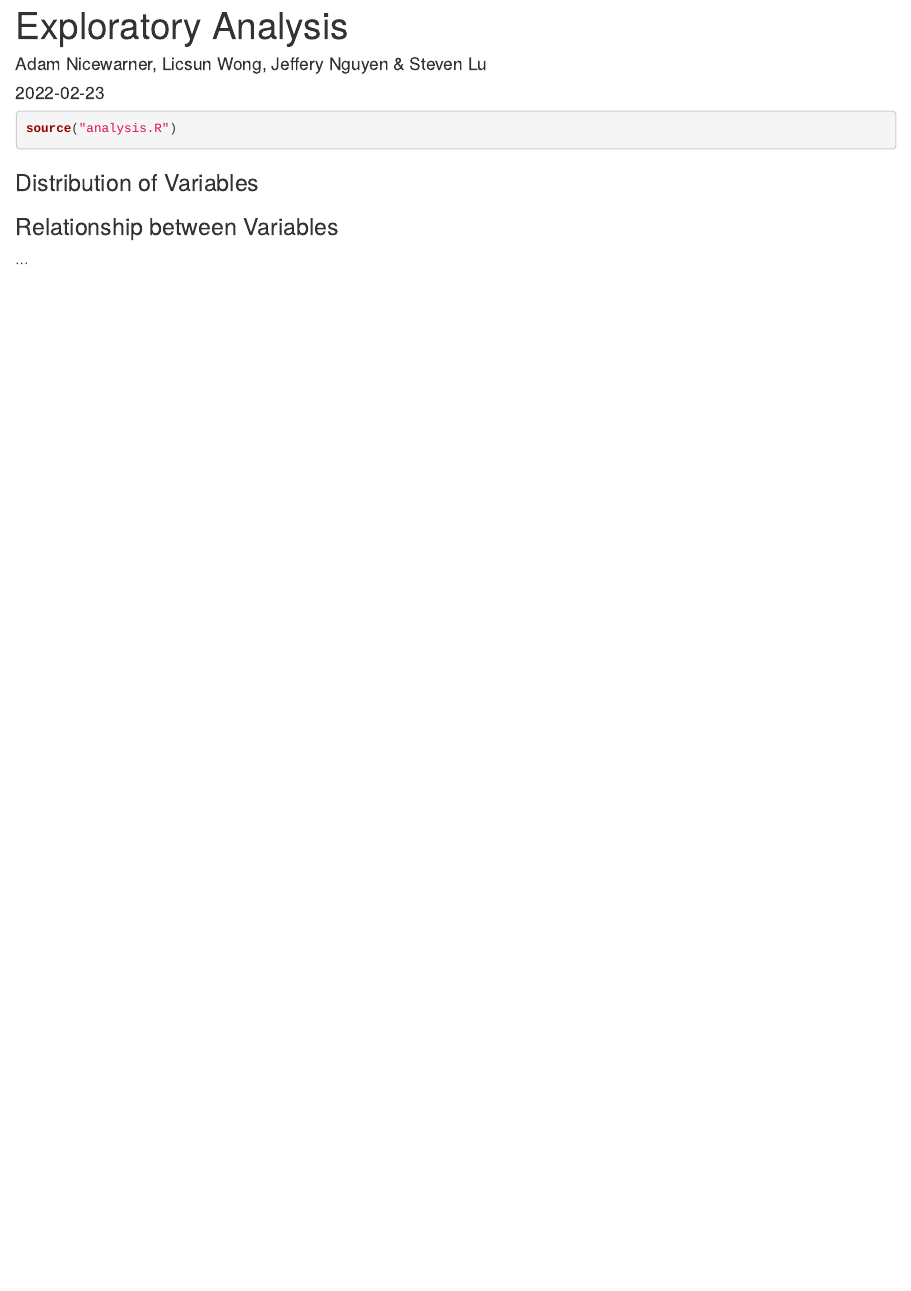
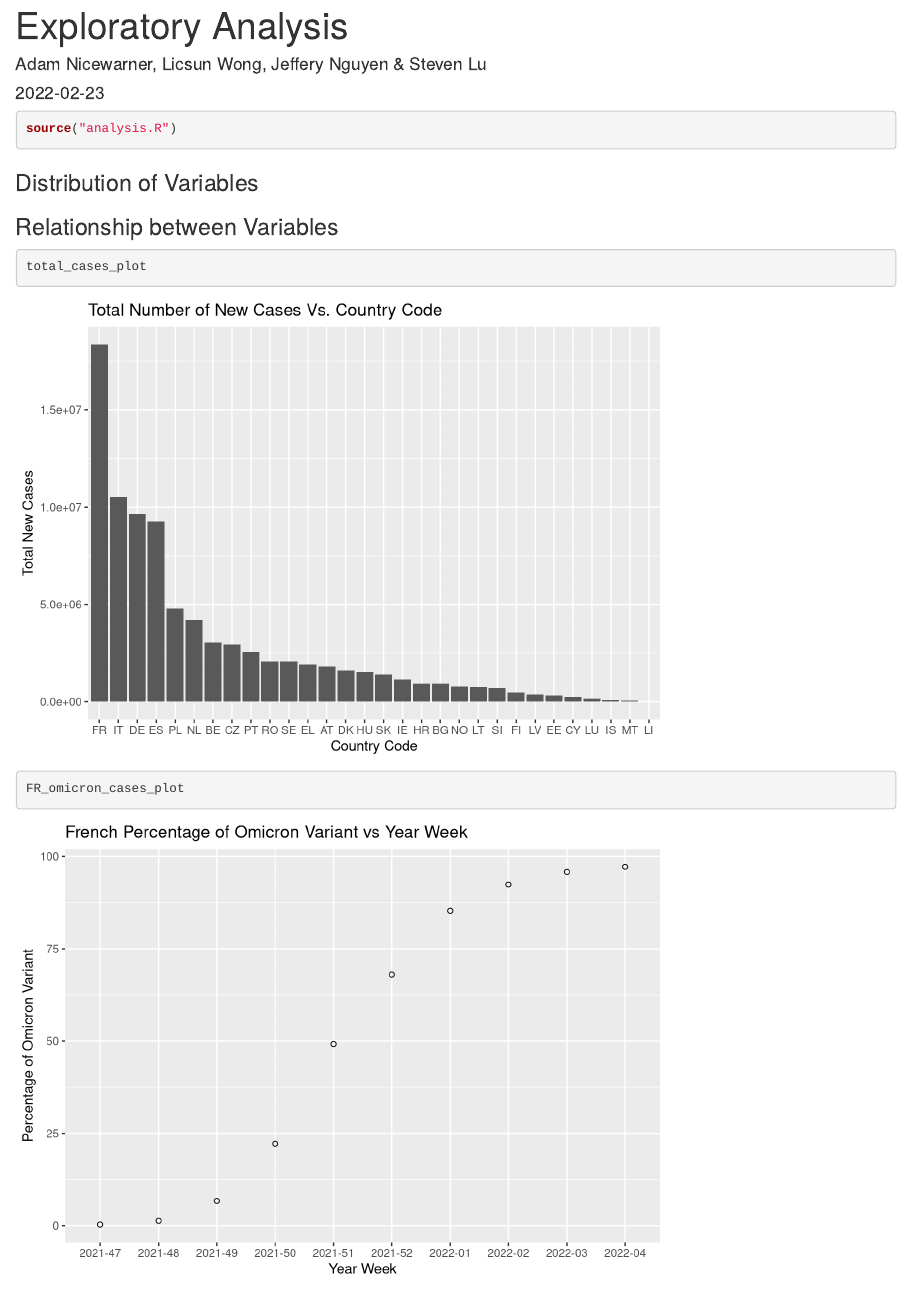
Before and after one commit to steven-lu002/INFO478_Final_7, an R Markdown document (eda/index.rmd): the page in a window 1100 px wide, from its top. Rendered offline with R 4.5, knitr and Pandoc, with nearby package versions; drawn as R Markdown's standard HTML page in place of the format the file asks for.

Commit message:
early graph work

````diff
--- a/eda/index.rmd
+++ b/eda/index.rmd
@@ -12,13 +12,18 @@ source("analysis.R")
 
 ### Distribution of Variables
 
-
-
-```{r warning=FALSE,message=FALSE}
+```{r}
 
 ```
 
+
+
 ### Relationship between Variables
+
+```{r warning=FALSE,message=FALSE}
+total_cases_plot
+FR_omicron_cases_plot
+```
 
 
 
````
Also changed, not shown: eda/index.html.
